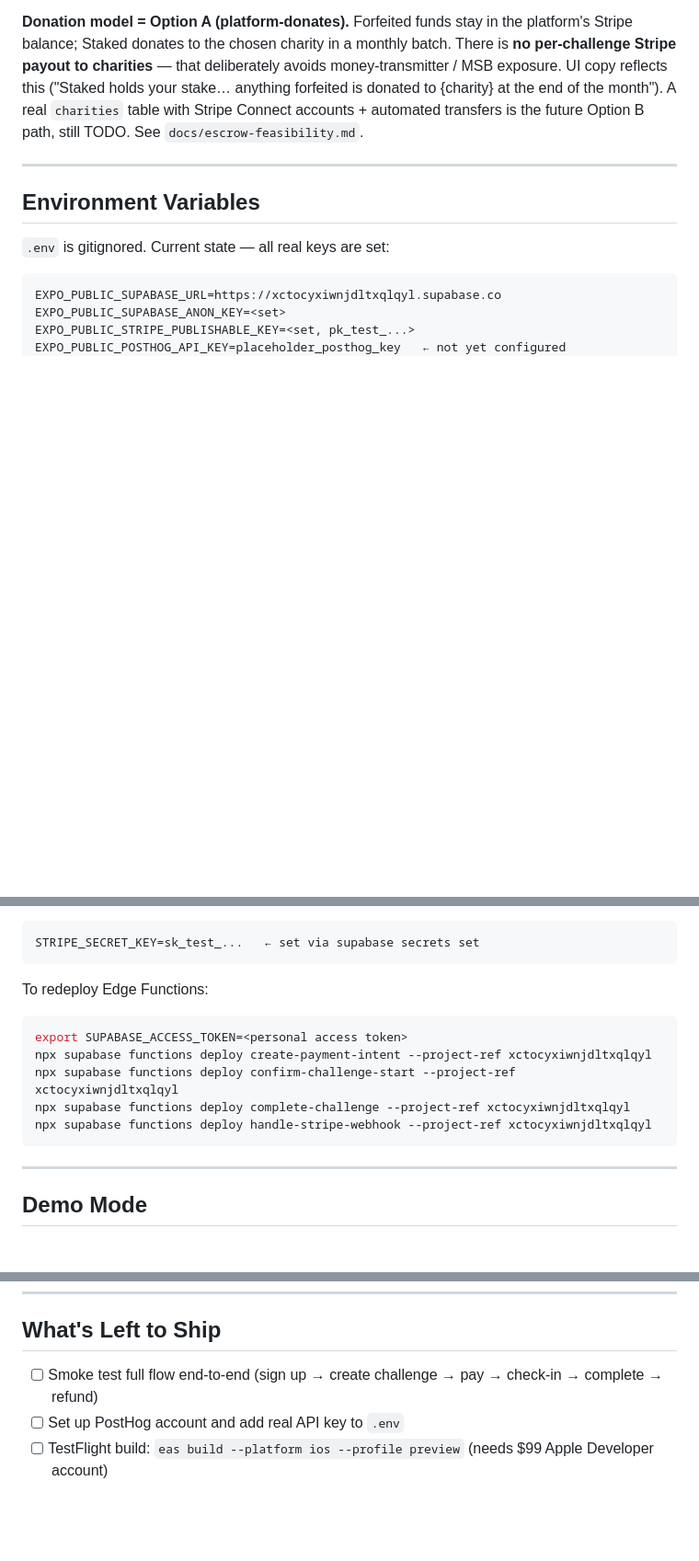
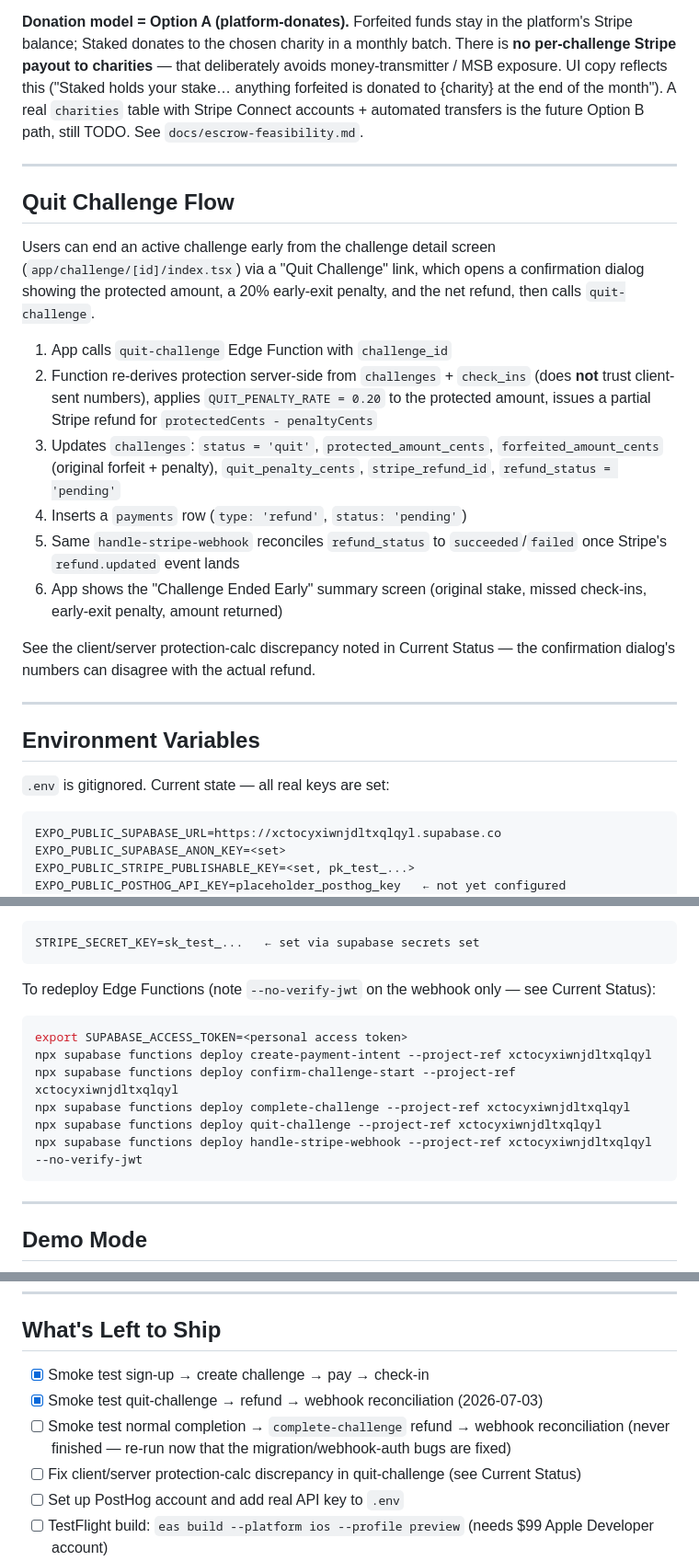
Before and after one commit to seansylee/Staked, a Markdown page: CLAUDE.md, 3 parts joined by grey strips. Shown at 92% size. Drawn GitHub-style; blank space fills up the shorter version.

````diff
--- a/CLAUDE.md
+++ b/CLAUDE.md
@@ -178,6 +188,21 @@ Step 3 of creation (`app/challenge/new/charity.tsx`) lets the user pick where fo
 
 ---
 
+## Quit Challenge Flow
+
+Users can end an active challenge early from the challenge detail screen (`app/challenge/[id]/index.tsx`) via a "Quit Challenge" link, which opens a confirmation dialog showing the protected amount, a 20% early-exit penalty, and the net refund, then calls `quit-challenge`.
+
+1. App calls `quit-challenge` Edge Function with `challenge_id`
+2. Function re-derives protection server-side from `challenges` + `check_ins` (does **not** trust client-sent numbers), applies `QUIT_PENALTY_RATE = 0.20` to the protected amount, issues a partial Stripe refund for `protectedCents - penaltyCents`
+3. Updates `challenges`: `status = 'quit'`, `protected_amount_cents`, `forfeited_amount_cents` (original forfeit + penalty), `quit_penalty_cents`, `stripe_refund_id`, `refund_status = 'pending'`
+4. Inserts a `payments` row (`type: 'refund'`, `status: 'pending'`)
+5. Same `handle-stripe-webhook` reconciles `refund_status` to `succeeded`/`failed` once Stripe's `refund.updated` event lands
+6. App shows the "Challenge Ended Early" summary screen (original stake, missed check-ins, early-exit penalty, amount returned)
+
+See the client/server protection-calc discrepancy noted in Current Status — the confirmation dialog's numbers can disagree with the actual refund.
+
+---
+
 ## Environment Variables
 
 `.env` is gitignored. Current state — all real keys are set:
@@ -195,13 +220,14 @@ Supabase Edge Function secrets (already deployed):
 STRIPE_SECRET_KEY=sk_test_...   ← set via supabase secrets set
 ```
 
-To redeploy Edge Functions:
+To redeploy Edge Functions (note `--no-verify-jwt` on the webhook only — see Current Status):
 ```bash
 export SUPABASE_ACCESS_TOKEN=<personal access token>
 npx supabase functions deploy create-payment-intent --project-ref xctocyxiwnjdltxqlqyl
 npx supabase functions deploy confirm-challenge-start --project-ref xctocyxiwnjdltxqlqyl
 npx supabase functions deploy complete-challenge --project-ref xctocyxiwnjdltxqlqyl
-npx supabase functions deploy handle-stripe-webhook --project-ref xctocyxiwnjdltxqlqyl
+npx supabase functions deploy quit-challenge --project-ref xctocyxiwnjdltxqlqyl
+npx supabase functions deploy handle-stripe-webhook --project-ref xctocyxiwnjdltxqlqyl --no-verify-jwt
 ```
 
 ---
@@ -216,7 +242,10 @@ Run locally: `npx expo start --ios` (requires Node ≥20.13 — run `nvm use 20`
 
 ## What's Left to Ship
 
-- [ ] Smoke test full flow end-to-end (sign up → create challenge → pay → check-in → complete → refund)
+- [x] Smoke test sign-up → create challenge → pay → check-in
+- [x] Smoke test quit-challenge → refund → webhook reconciliation (2026-07-03)
+- [ ] Smoke test normal completion → `complete-challenge` refund → webhook reconciliation (never finished — re-run now that the migration/webhook-auth bugs are fixed)
+- [ ] Fix client/server protection-calc discrepancy in quit-challenge (see Current Status)
 - [ ] Set up PostHog account and add real API key to `.env`
 - [ ] TestFlight build: `eas build --platform ios --profile preview` (needs $99 Apple Developer account)
 - [ ] Switch Stripe from test mode to live mode when ready for real money
````
Also changed, not shown: other parts of CLAUDE.md (+17 -7 lines).
